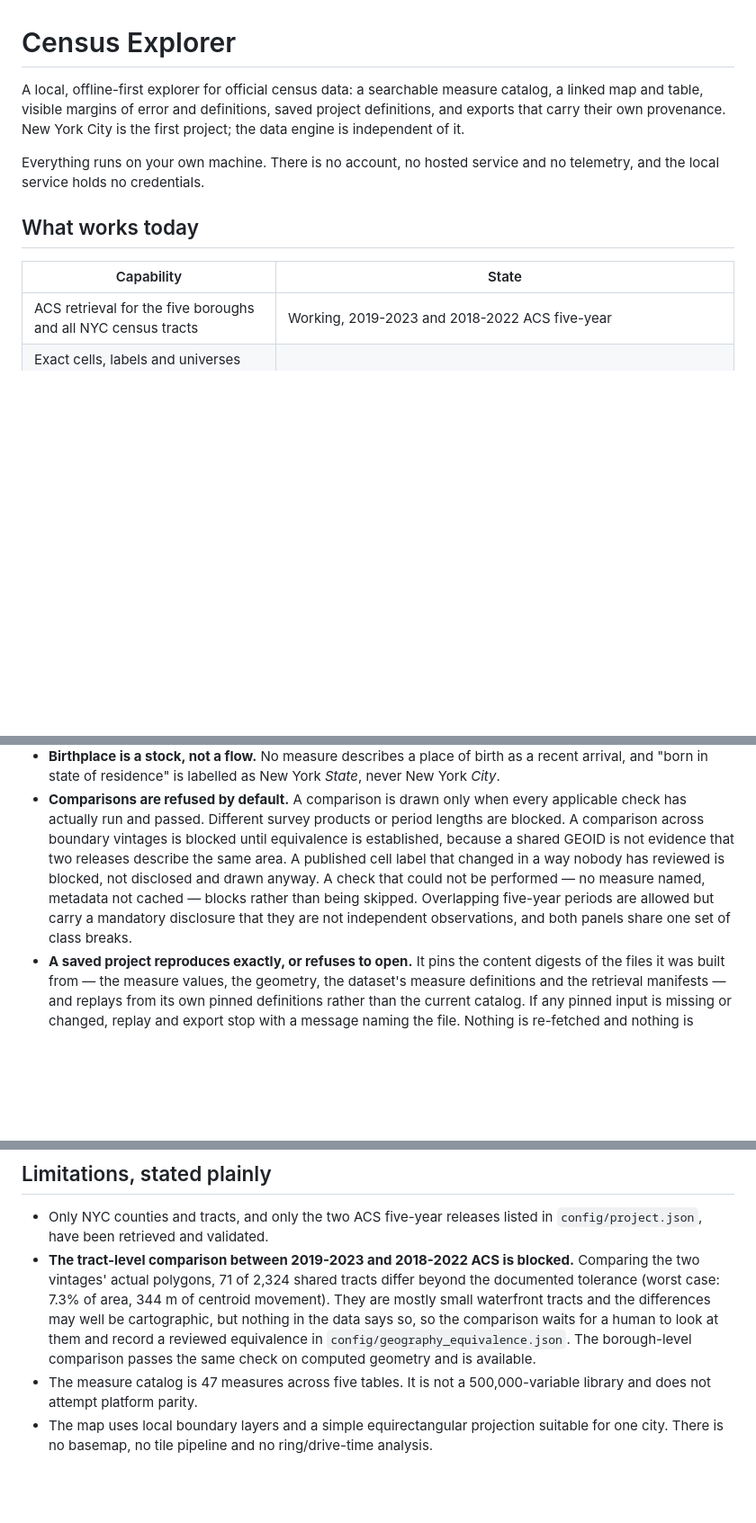
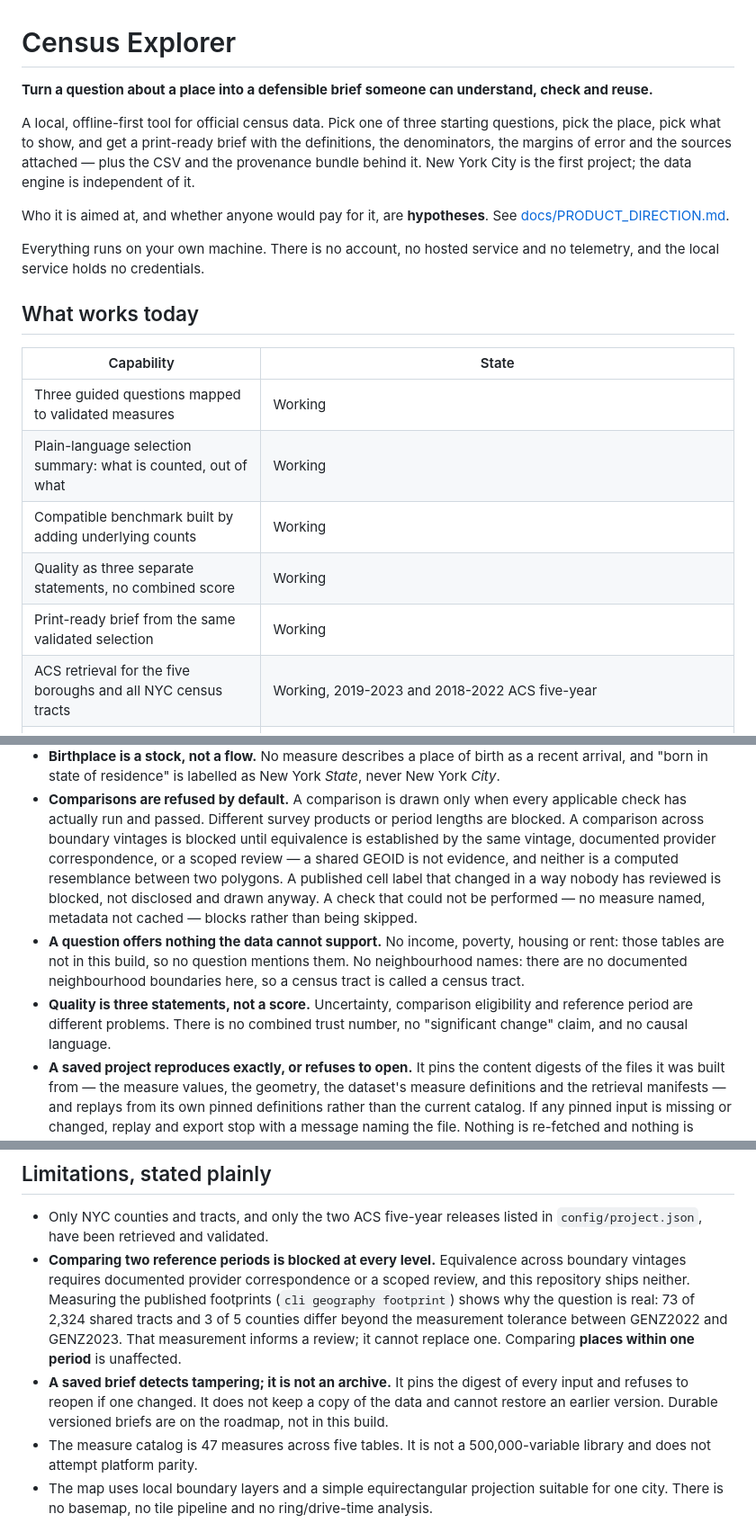
Before and after one commit to Kejjeh/census-explorer, a Markdown page: README.md, 3 parts joined by grey strips. Shown at 90% size. Drawn GitHub-style; blank space fills up the shorter version.

Commit message:
Describe the guided brief and the blocked period comparison in the README
The README still promised a working tract-level period comparison and a
174-test suite. Both moved: the comparison is blocked at every level until
equivalence is established by evidence this repository does not ship, and the
suite is 210 tests. The promise at the top now says what the product is for,
and marks the customer and pricing assumptions as the hypotheses they are.

Co-Authored-By: Claude Opus 5 <noreply@anthropic.com>
Claude-Session: https://claude.ai/code/session_01NKLRpwy9yDDxWVuxDsyKrt

```diff
--- a/README.md
+++ b/README.md
@@ -1,9 +1,16 @@
 # Census Explorer
 
-A local, offline-first explorer for official census data: a searchable measure
-catalog, a linked map and table, visible margins of error and definitions,
-saved project definitions, and exports that carry their own provenance. New
-York City is the first project; the data engine is independent of it.
+**Turn a question about a place into a defensible brief someone can
+understand, check and reuse.**
+
+A local, offline-first tool for official census data. Pick one of three
+starting questions, pick the place, pick what to show, and get a print-ready
+brief with the definitions, the denominators, the margins of error and the
+sources attached — plus the CSV and the provenance bundle behind it. New York
+City is the first project; the data engine is independent of it.
+
+Who it is aimed at, and whether anyone would pay for it, are **hypotheses**.
+See [docs/PRODUCT_DIRECTION.md](docs/PRODUCT_DIRECTION.md).
 
 Everything runs on your own machine. There is no account, no hosted service and
 no telemetry, and the local service holds no credentials.
@@ -12,6 +19,11 @@ no telemetry, and the local service holds no credentials.
 
 | Capability | State |
 | --- | --- |
+| Three guided questions mapped to validated measures | Working |
+| Plain-language selection summary: what is counted, out of what | Working |
+| Compatible benchmark built by adding underlying counts | Working |
+| Quality as three separate statements, no combined score | Working |
+| Print-ready brief from the same validated selection | Working |
 | ACS retrieval for the five boroughs and all NYC census tracts | Working, 2019-2023 and 2018-2022 ACS five-year |
 | Exact cells, labels and universes resolved from official release metadata | Working; no code is written from memory |
 | Immutable raw cache, checksums, retrieval timestamps, manifests | Working; `verify manifests` re-hashes every artifact |
@@ -186,13 +199,19 @@ one rather than failing.
 - **Comparisons are refused by default.** A comparison is drawn only when every
   applicable check has actually run and passed. Different survey products or
   period lengths are blocked. A comparison across boundary vintages is blocked
-  until equivalence is established, because a shared GEOID is not evidence that
-  two releases describe the same area. A published cell label that changed in a
-  way nobody has reviewed is blocked, not disclosed and drawn anyway. A check
-  that could not be performed — no measure named, metadata not cached — blocks
-  rather than being skipped. Overlapping five-year periods are allowed but carry
-  a mandatory disclosure that they are not independent observations, and both
-  panels share one set of class breaks.
+  until equivalence is established by the same vintage, documented provider
+  correspondence, or a scoped review — a shared GEOID is not evidence, and
+  neither is a computed resemblance between two polygons. A published cell
+  label that changed in a way nobody has reviewed is blocked, not disclosed and
+  drawn anyway. A check that could not be performed — no measure named,
+  metadata not cached — blocks rather than being skipped.
+- **A question offers nothing the data cannot support.** No income, poverty,
+  housing or rent: those tables are not in this build, so no question mentions
+  them. No neighbourhood names: there are no documented neighbourhood
+  boundaries here, so a census tract is called a census tract.
+- **Quality is three statements, not a score.** Uncertainty, comparison
+  eligibility and reference period are different problems. There is no combined
+  trust number, no "significant change" claim, and no causal language.
 - **A saved project reproduces exactly, or refuses to open.** It pins the
   content digests of the files it was built from — the measure values, the
   geometry, the dataset's measure definitions and the retrieval manifests — and
@@ -240,14 +263,17 @@ artifacts/           git-ignored: export bundles
 
 - Only NYC counties and tracts, and only the two ACS five-year releases listed
   in `config/project.json`, have been retrieved and validated.
-- **The tract-level comparison between 2019-2023 and 2018-2022 ACS is blocked.**
-  Comparing the two vintages' actual polygons, 71 of 2,324 shared tracts differ
-  beyond the documented tolerance (worst case: 7.3% of area, 344 m of centroid
-  movement). They are mostly small waterfront tracts and the differences may
-  well be cartographic, but nothing in the data says so, so the comparison waits
-  for a human to look at them and record a reviewed equivalence in
-  `config/geography_equivalence.json`. The borough-level comparison passes the
-  same check on computed geometry and is available.
+- **Comparing two reference periods is blocked at every level.** Equivalence
+  across boundary vintages requires documented provider correspondence or a
+  scoped review, and this repository ships neither. Measuring the published
+  footprints (`cli geography footprint`) shows why the question is real: 73 of
+  2,324 shared tracts and 3 of 5 counties differ beyond the measurement
+  tolerance between GENZ2022 and GENZ2023. That measurement informs a review;
+  it cannot replace one. Comparing **places within one period** is unaffected.
+- **A saved brief detects tampering; it is not an archive.** It pins the digest
+  of every input and refuses to reopen if one changed. It does not keep a copy
+  of the data and cannot restore an earlier version. Durable versioned briefs
+  are on the roadmap, not in this build.
 - The measure catalog is 47 measures across five tables. It is not a
   500,000-variable library and does not attempt platform parity.
 - The map uses local boundary layers and a simple equirectangular projection
```
Also changed, not shown: other parts of README.md (+8 -3 lines).
